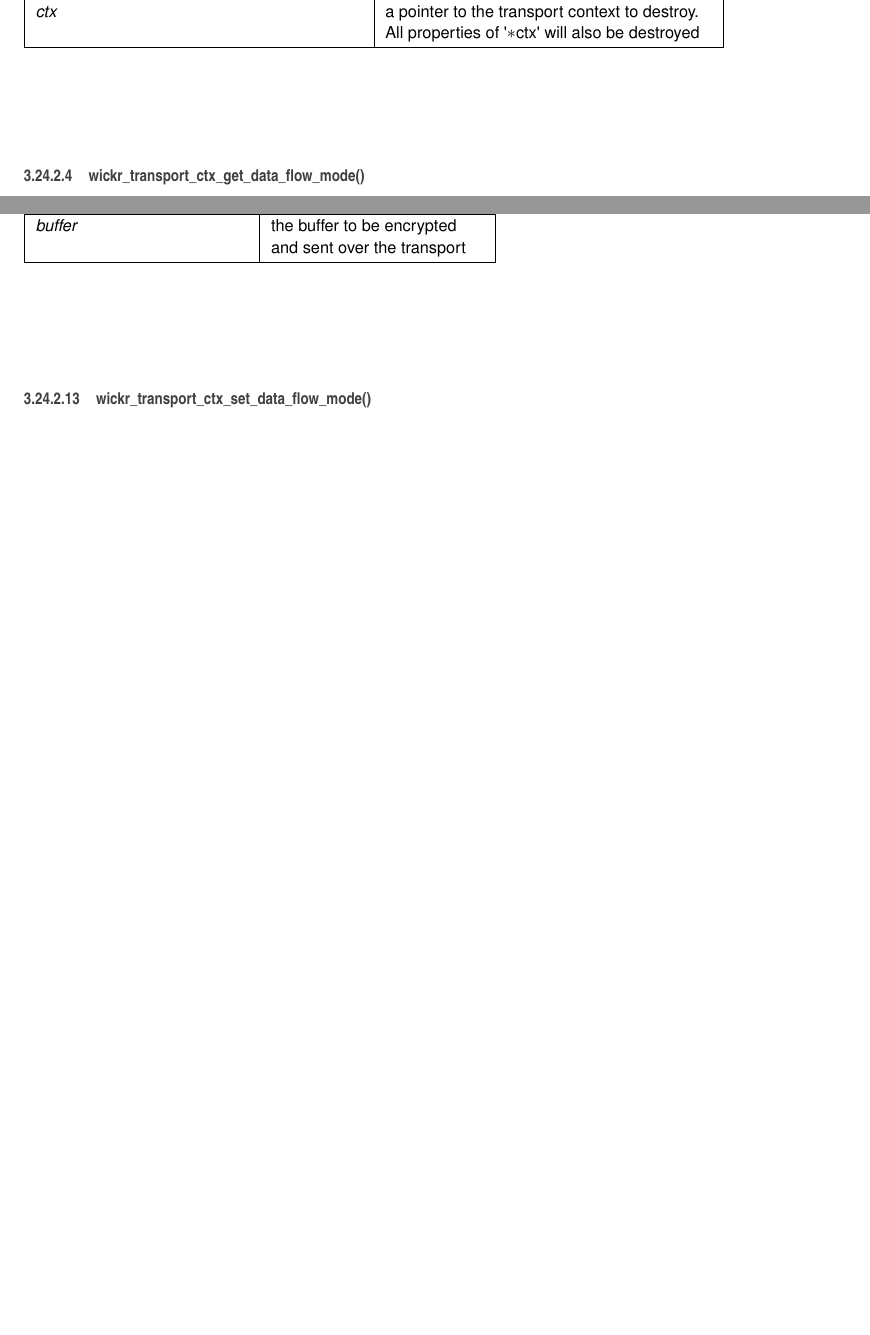
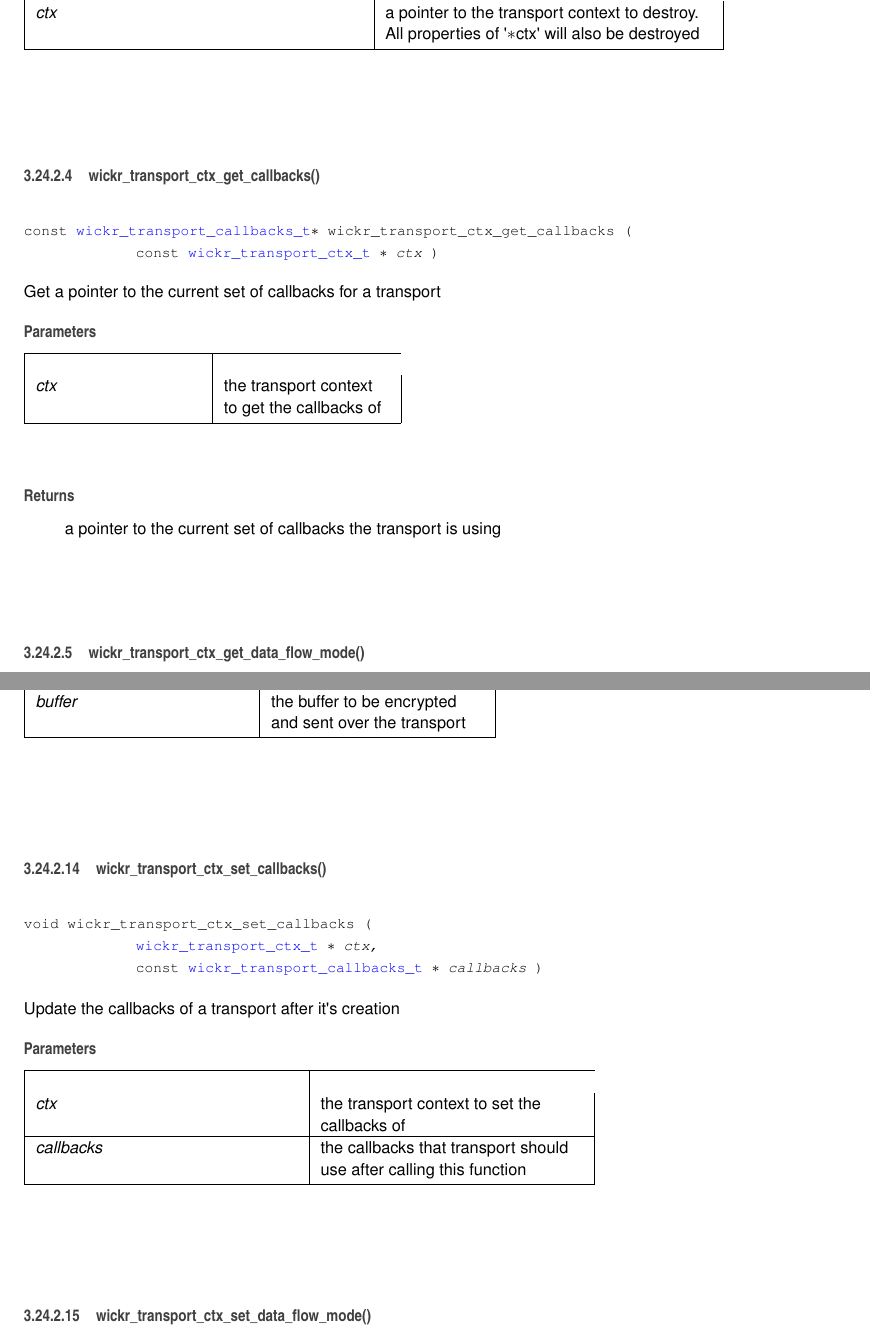
Before and after one commit to WickrInc/wickr-crypto-c, a LaTeX book (docs/latex/refman.tex, which reads docs/latex/group__wickr__transport__ctx.tex): two parts of pages 143 and 146 of 215 before the commit and two parts of pages 143 and 147 of 215 after it, joined at a grey line, cut so that both start at the same text, the shorter picture padded with empty space. Compiled offline with pdfLaTeX.

Commit message:
Added the ability to get / set callbacks after transport creation

```diff
--- a/docs/latex/group__wickr__transport__ctx.tex
+++ b/docs/latex/group__wickr__transport__ctx.tex
@@ -101,6 +105,22 @@ Destroy a transport context
 {\em ctx} & a pointer to the transport context to destroy. All properties of \textquotesingle{}$\ast$ctx\textquotesingle{} will also be destroyed \\
 \hline
 \end{DoxyParams}
+\mbox{\Hypertarget{group__wickr__transport__ctx_gafc6235ed4ee84ccbdfc3a0a0a617b557}\label{group__wickr__transport__ctx_gafc6235ed4ee84ccbdfc3a0a0a617b557}}
+\index{Wickr\+\_\+transport\+\_\+ctx@{Wickr\+\_\+transport\+\_\+ctx}!wickr\+\_\+transport\+\_\+ctx\+\_\+get\+\_\+callbacks@{wickr\+\_\+transport\+\_\+ctx\+\_\+get\+\_\+callbacks}}
+\index{wickr\+\_\+transport\+\_\+ctx\+\_\+get\+\_\+callbacks@{wickr\+\_\+transport\+\_\+ctx\+\_\+get\+\_\+callbacks}!Wickr\+\_\+transport\+\_\+ctx@{Wickr\+\_\+transport\+\_\+ctx}}
+\subsubsection{\texorpdfstring{wickr\+\_\+transport\+\_\+ctx\+\_\+get\+\_\+callbacks()}{wickr\_transport\_ctx\_get\_callbacks()}}
+{\footnotesize\ttfamily const \hyperlink{structwickr__transport__callbacks}{wickr\+\_\+transport\+\_\+callbacks\+\_\+t}$\ast$ wickr\+\_\+transport\+\_\+ctx\+\_\+get\+\_\+callbacks (\begin{DoxyParamCaption}\item[{const \hyperlink{structwickr__transport__ctx}{wickr\+\_\+transport\+\_\+ctx\+\_\+t} $\ast$}]{ctx }\end{DoxyParamCaption})}
+
+Get a pointer to the current set of callbacks for a transport
+
+
+\begin{DoxyParams}{Parameters}
+{\em ctx} & the transport context to get the callbacks of \\
+\hline
+\end{DoxyParams}
+\begin{DoxyReturn}{Returns}
+a pointer to the current set of callbacks the transport is using
+\end{DoxyReturn}
 \mbox{\Hypertarget{group__wickr__transport__ctx_gaffad367319e17f62046cde388ccd8802}\label{group__wickr__transport__ctx_gaffad367319e17f62046cde388ccd8802}}
 \index{Wickr\+\_\+transport\+\_\+ctx@{Wickr\+\_\+transport\+\_\+ctx}!wickr\+\_\+transport\+\_\+ctx\+\_\+get\+\_\+data\+\_\+flow\+\_\+mode@{wickr\+\_\+transport\+\_\+ctx\+\_\+get\+\_\+data\+\_\+flow\+\_\+mode}}
 \index{wickr\+\_\+transport\+\_\+ctx\+\_\+get\+\_\+data\+\_\+flow\+\_\+mode@{wickr\+\_\+transport\+\_\+ctx\+\_\+get\+\_\+data\+\_\+flow\+\_\+mode}!Wickr\+\_\+transport\+\_\+ctx@{Wickr\+\_\+transport\+\_\+ctx}}
@@ -245,6 +265,21 @@ N\+O\+TE\+: This function requires the transport context to be in A\+C\+T\+I\+VE
 {\em buffer} & the buffer to be encrypted and sent over the transport \\
 \hline
 \end{DoxyParams}
+\mbox{\Hypertarget{group__wickr__transport__ctx_ga9ed375c418ca58c30ca31c8303c71f92}\label{group__wickr__transport__ctx_ga9ed375c418ca58c30ca31c8303c71f92}}
+\index{Wickr\+\_\+transport\+\_\+ctx@{Wickr\+\_\+transport\+\_\+ctx}!wickr\+\_\+transport\+\_\+ctx\+\_\+set\+\_\+callbacks@{wickr\+\_\+transport\+\_\+ctx\+\_\+set\+\_\+callbacks}}
+\index{wickr\+\_\+transport\+\_\+ctx\+\_\+set\+\_\+callbacks@{wickr\+\_\+transport\+\_\+ctx\+\_\+set\+\_\+callbacks}!Wickr\+\_\+transport\+\_\+ctx@{Wickr\+\_\+transport\+\_\+ctx}}
+\subsubsection{\texorpdfstring{wickr\+\_\+transport\+\_\+ctx\+\_\+set\+\_\+callbacks()}{wickr\_transport\_ctx\_set\_callbacks()}}
+{\footnotesize\ttfamily void wickr\+\_\+transport\+\_\+ctx\+\_\+set\+\_\+callbacks (\begin{DoxyParamCaption}\item[{\hyperlink{structwickr__transport__ctx}{wickr\+\_\+transport\+\_\+ctx\+\_\+t} $\ast$}]{ctx,  }\item[{const \hyperlink{structwickr__transport__callbacks}{wickr\+\_\+transport\+\_\+callbacks\+\_\+t} $\ast$}]{callbacks }\end{DoxyParamCaption})}
+
+Update the callbacks of a transport after it\textquotesingle{}s creation
+
+
+\begin{DoxyParams}{Parameters}
+{\em ctx} & the transport context to set the callbacks of \\
+\hline
+{\em callbacks} & the callbacks that transport should use after calling this function \\
+\hline
+\end{DoxyParams}
 \mbox{\Hypertarget{group__wickr__transport__ctx_ga338125913ff273beec721b341de639a3}\label{group__wickr__transport__ctx_ga338125913ff273beec721b341de639a3}}
 \index{Wickr\+\_\+transport\+\_\+ctx@{Wickr\+\_\+transport\+\_\+ctx}!wickr\+\_\+transport\+\_\+ctx\+\_\+set\+\_\+data\+\_\+flow\+\_\+mode@{wickr\+\_\+transport\+\_\+ctx\+\_\+set\+\_\+data\+\_\+flow\+\_\+mode}}
 \index{wickr\+\_\+transport\+\_\+ctx\+\_\+set\+\_\+data\+\_\+flow\+\_\+mode@{wickr\+\_\+transport\+\_\+ctx\+\_\+set\+\_\+data\+\_\+flow\+\_\+mode}!Wickr\+\_\+transport\+\_\+ctx@{Wickr\+\_\+transport\+\_\+ctx}}
```
Also changed, not shown: docs/latex/group__wickr__transport__ctx.tex (4 more changed lines), 7 other files.
